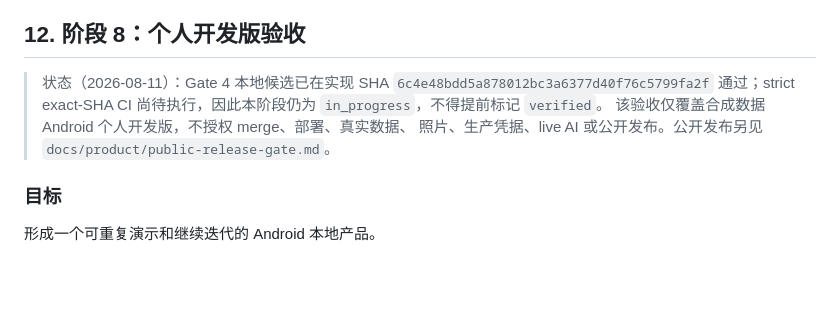
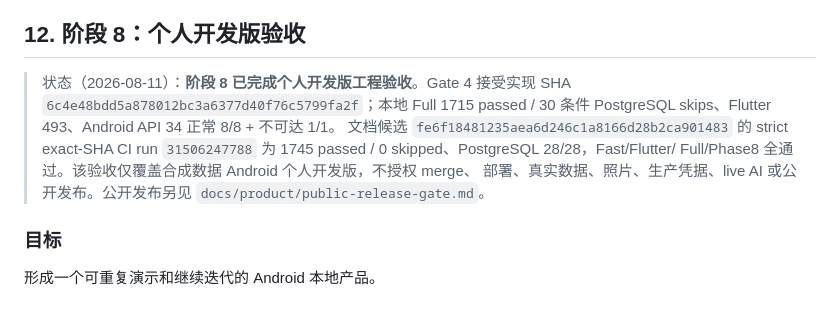
Before and after one commit to Lizz-666/health-agent, a Markdown page: docs/product/roadmap.md, the part around the change. Rendered like a GitHub page; blank space fills up the shorter version.

```diff
--- a/docs/product/roadmap.md
+++ b/docs/product/roadmap.md
@@ -485,11 +485,13 @@ analyze 无问题且 384 tests，Android API 34 上启用/禁用营养流程 2/2
 
 ## 12. 阶段 8：个人开发版验收
 
-> 状态（2026-08-11）：Gate 4 本地候选已在实现 SHA
-> `6c4e48bdd5a878012bc3a6377d40f76c5799fa2f` 通过；strict exact-SHA CI
-> 尚待执行，因此本阶段仍为 `in_progress`，不得提前标记 `verified`。
-> 该验收仅覆盖合成数据 Android 个人开发版，不授权 merge、部署、真实数据、
-> 照片、生产凭据、live AI 或公开发布。公开发布另见
+> 状态（2026-08-11）：**阶段 8 已完成个人开发版工程验收**。Gate 4 接受实现
+> SHA `6c4e48bdd5a878012bc3a6377d40f76c5799fa2f`；本地 Full 1715 passed / 30
+> 条件 PostgreSQL skips、Flutter 493、Android API 34 正常 8/8 + 不可达 1/1。
+> 文档候选 `fe6f18481235aea6d246c1a8166d28b2ca901483` 的 strict exact-SHA CI run
+> `31506247788` 为 1745 passed / 0 skipped、PostgreSQL 28/28，Fast/Flutter/
+> Full/Phase8 全通过。该验收仅覆盖合成数据 Android 个人开发版，不授权 merge、
+> 部署、真实数据、照片、生产凭据、live AI 或公开发布。公开发布另见
 > `docs/product/public-release-gate.md`。
 
 ### 目标
```
Also changed, not shown: docs/agent/ACTIVE_TASKS.md (+2 -2 lines), docs/reports/phase8-codex-exit-audit-2026-08-11.md (+17 -6 lines).
